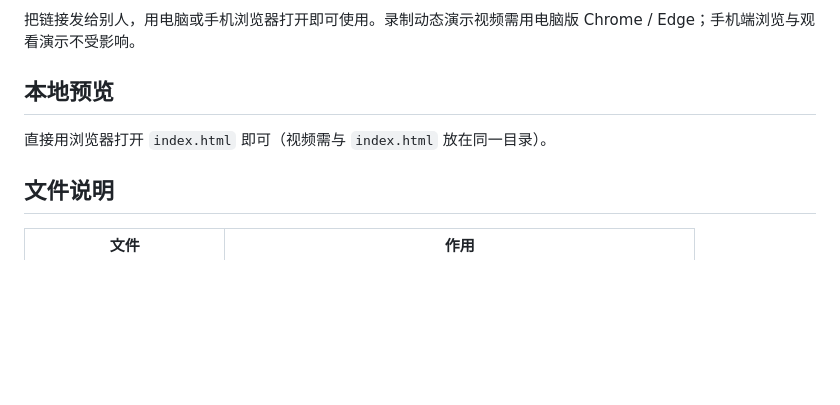
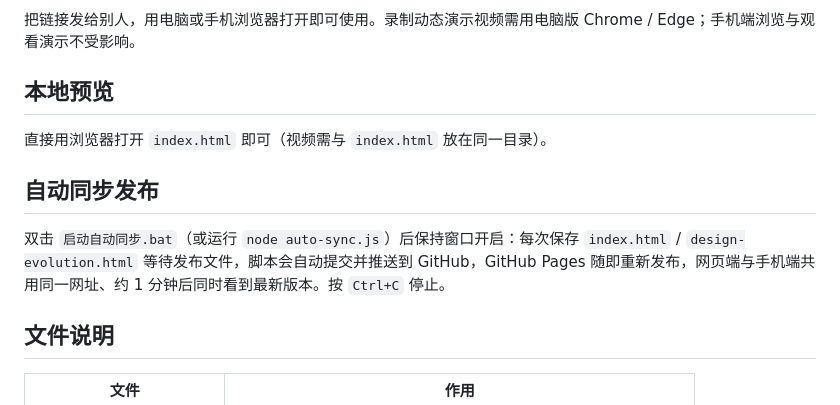
Before and after one commit to wsemilynss/mad-medicine, a Markdown page: README.md, the part around the change. GitHub-like rendering; blank space fills up the shorter version.

Commit message:
auto: 自动同步 2026/10/1 15:15:34

```diff
--- a/README.md
+++ b/README.md
@@ -37,6 +37,10 @@ https://<你的用户名>.github.io/<仓库名>/
 
 直接用浏览器打开 `index.html` 即可（视频需与 `index.html` 放在同一目录）。
 
+## 自动同步发布
+
+双击 `启动自动同步.bat`（或运行 `node auto-sync.js`）后保持窗口开启：每次保存 `index.html` / `design-evolution.html` 等待发布文件，脚本会自动提交并推送到 GitHub，GitHub Pages 随即重新发布，网页端与手机端共用同一网址、约 1 分钟后同时看到最新版本。按 `Ctrl+C` 停止。
+
 ## 文件说明
 
 | 文件 | 作用 |
```
